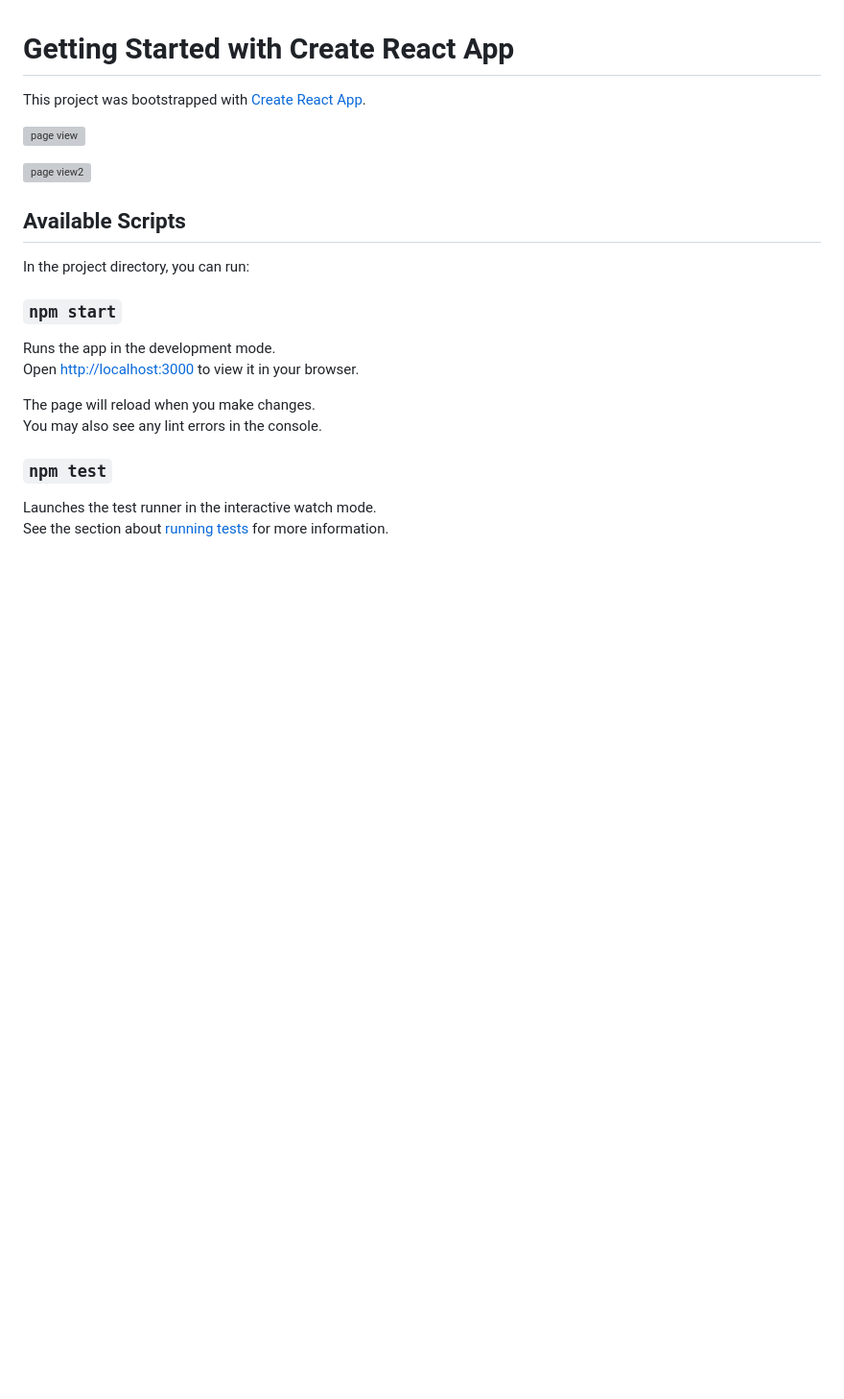
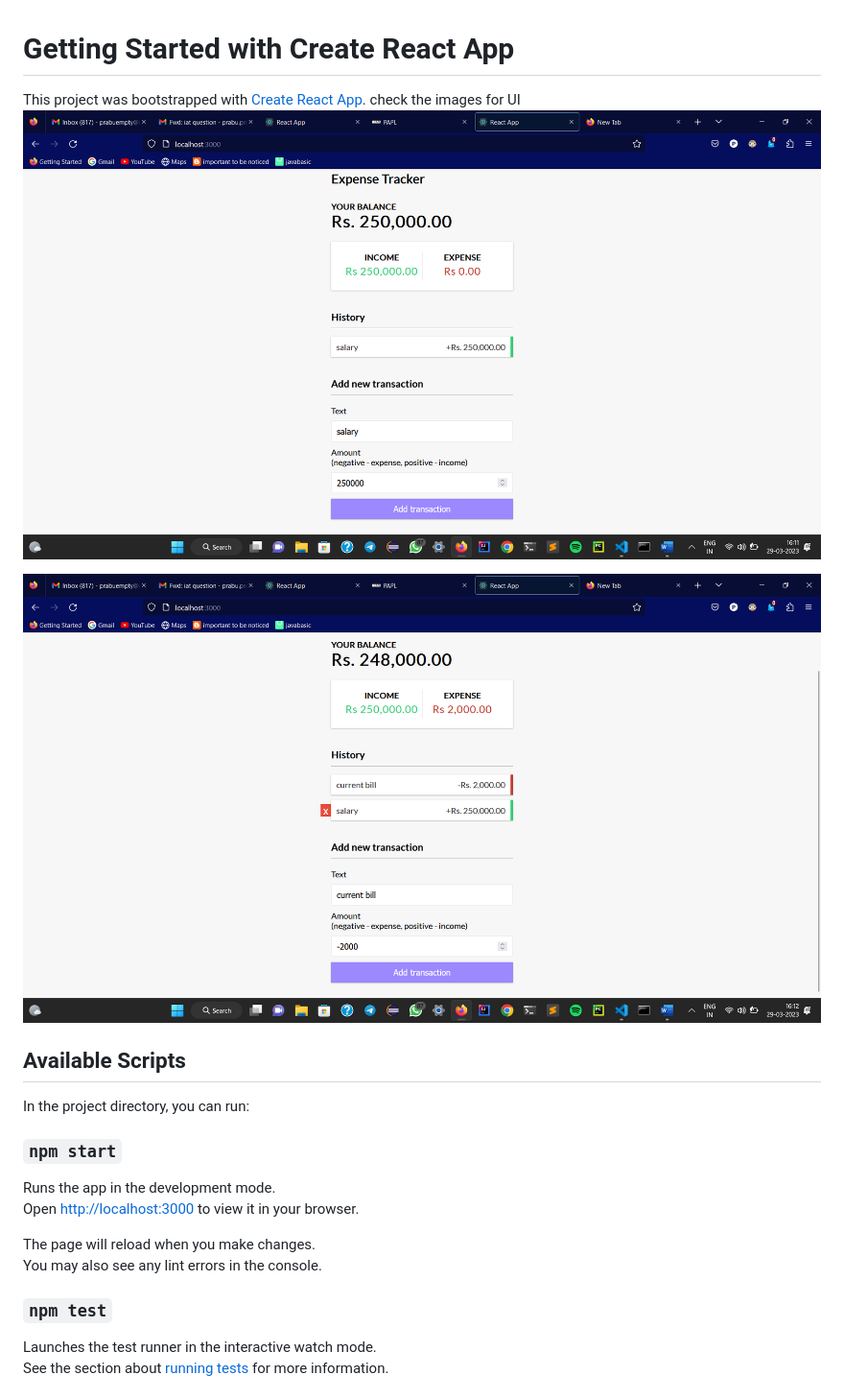
Before and after one commit to prabu116/ExpenseTracker, a Markdown page: README.md, the part around the change. Shown: that part at 96% size. Drawn GitHub-style; blank space fills up the shorter version; grey boxes are pictures that could not be loaded.

```diff
--- a/README.md
+++ b/README.md
@@ -1,10 +1,10 @@
 # Getting Started with Create React App
 
 This project was bootstrapped with [Create React App](https://github.com/facebook/create-react-app).
+check the images for UI
+![page view ](image1.png)
 
-![page view ](ScreenShot(13).png)
-
-![page view2 ](ScreenShot(14).png)
+![page view2 ](image2.png)
 
 ## Available Scripts
 
```
